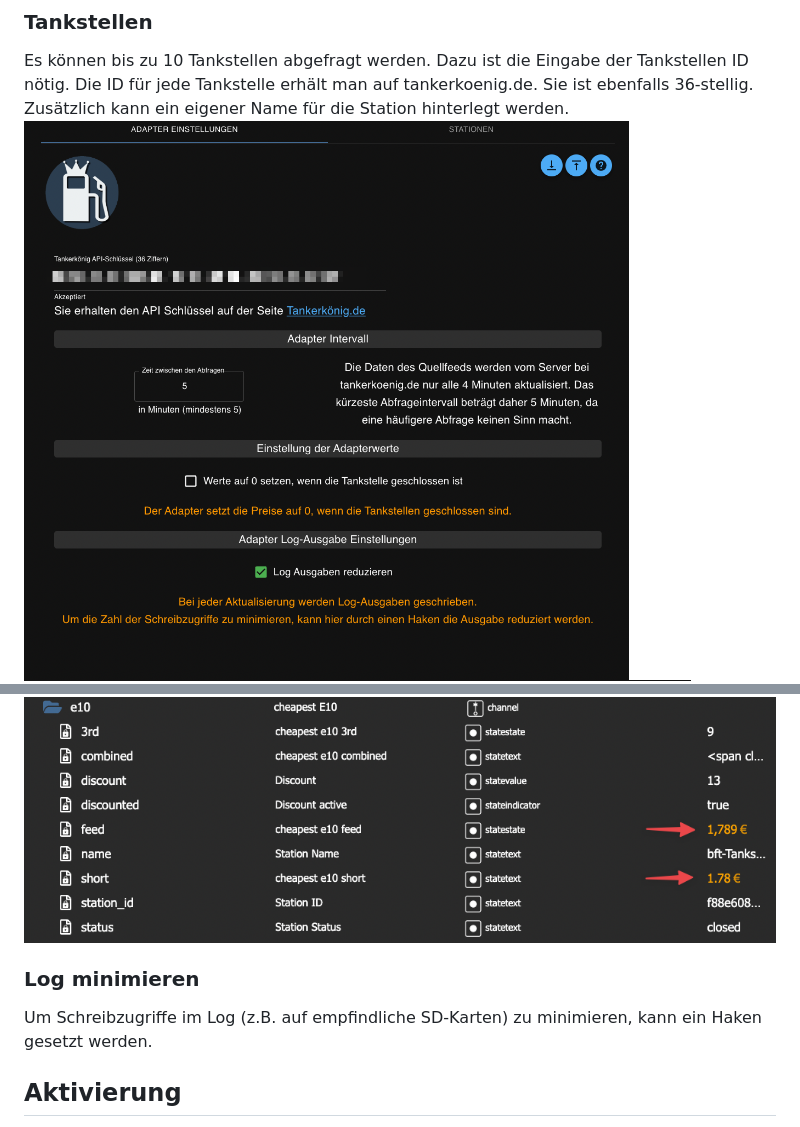
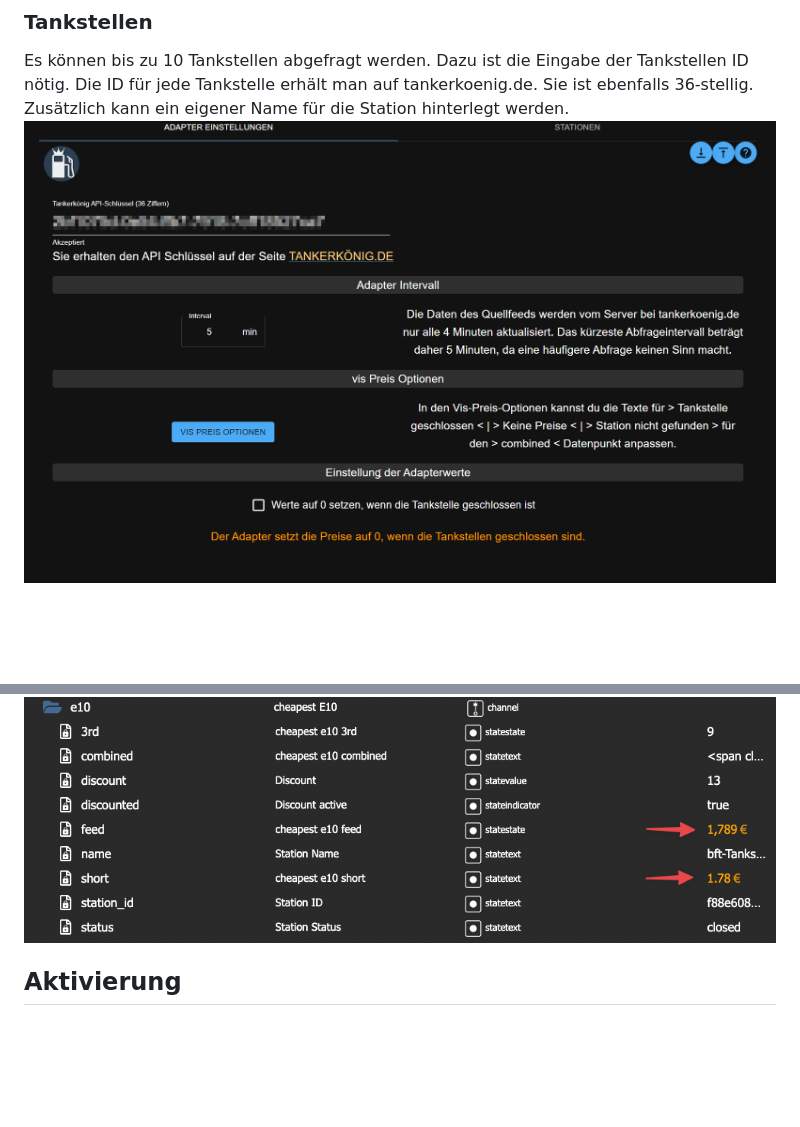
Before and after one commit to iobroker-community-adapters/ioBroker.tankerkoenig, a Markdown page: docs/de/doc_tankerkoenig_de.md, 2 parts joined by grey strips. Drawn GitHub-style; pictures changed too: docs/img/tankerkoenigSettingsScreenshot1.png; blank space fills up the shorter version.

```diff
--- a/docs/de/doc_tankerkoenig_de.md
+++ b/docs/de/doc_tankerkoenig_de.md
@@ -48,9 +48,6 @@ Wenn die Funktion ausgeschaltet ist, werden die Preise als ungültig gesetzt, si
 Wenn eine Tankstelle keine Preise für E5, E10 oder Diesel liefert, z. B. bei einer geschlossenen Station, wird der Preis sich nicht ändern stattdessen wird die state Qualität auf `Qualitätscode 0x40 => Ersatzwert aus Gerät` gesetzt, der state wird dann orange angezeigt.
 
 ![alt text](../img/state_quality.png "Screenshot Settings")
-
-### Log minimieren
-Um Schreibzugriffe im Log (z.B. auf empfindliche SD-Karten) zu minimieren, kann ein Haken gesetzt werden.
 
 ## Aktivierung
 Der Adapter läuft als Daemon (nicht im Schedule Modus) und startet regulär alle fünf Minuten. Die Daten des Quellfeeds werden vom Server bei tankerkoenig.de nur alle 4min aktualisiert, daher macht eine häufigere Abfrage der Daten keinen Sinn und verursacht nur überflüssigen Datenverkehr und kostet Ressourcen. Größere Intervalle sind jederzeit einstellbar.
```
Also changed, not shown: docs/en/doc_tankerkoenig_en.md (+0 -3 lines).
